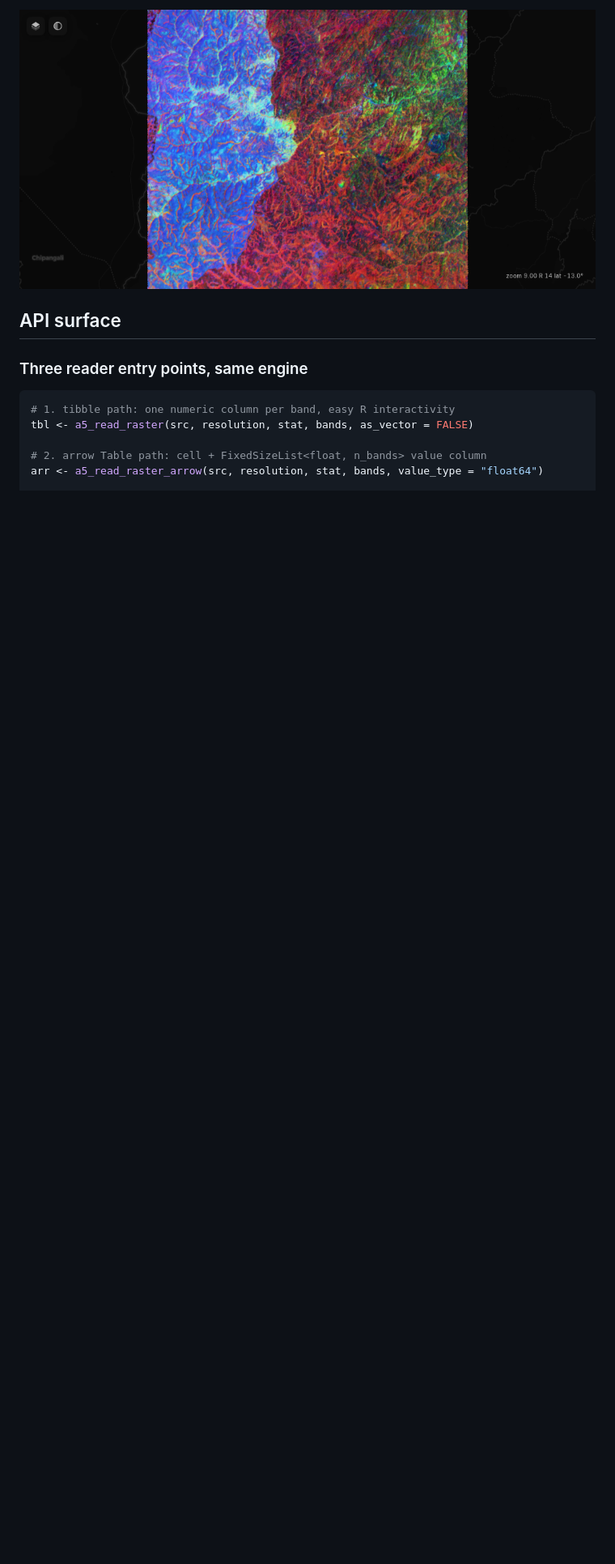
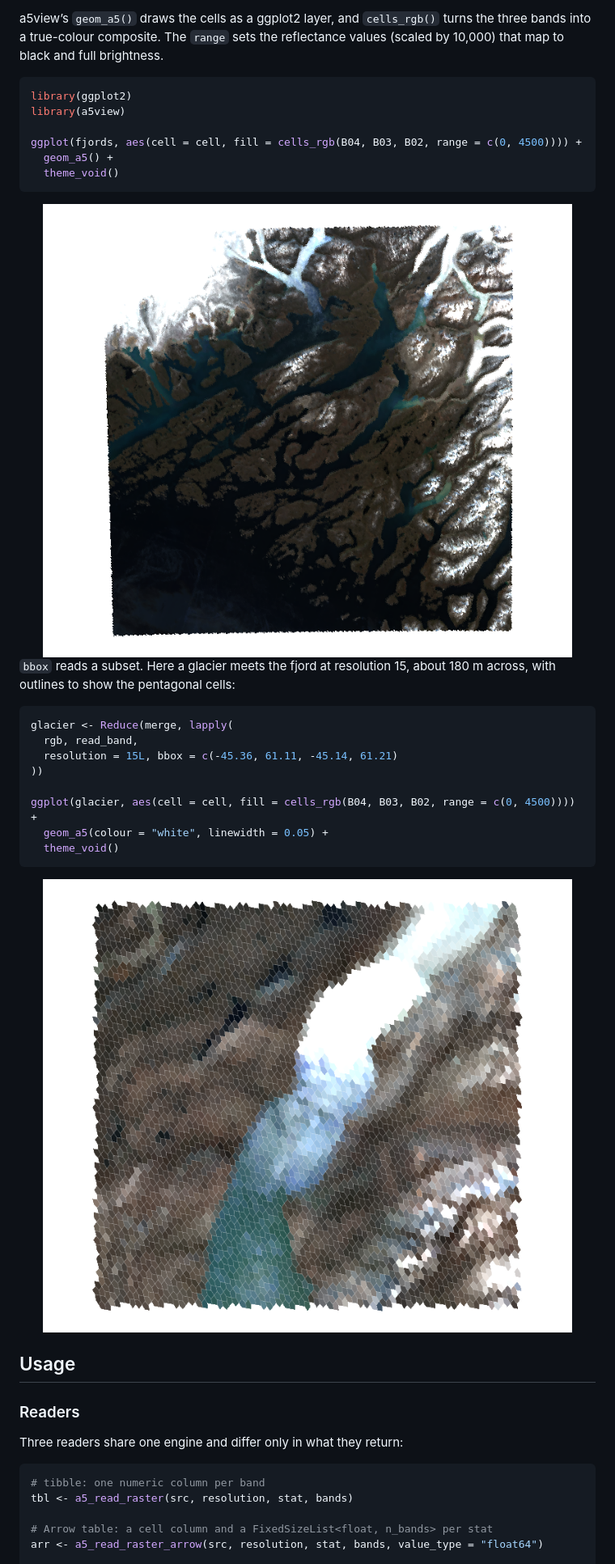
Before and after one commit to belian-earth/a5px, a Markdown page: README.md, the part around one of its changes. Shown at 81% size. Rendered like a GitHub page; pictures changed too: man/figures/README-fjords-1.png (added), man/figures/README-glacier-1.png (added), man/figures/README-unnamed-chunk-2-1.png (deleted); blank space fills up the shorter version.

Commit message:
Rewrite the README around a Sentinel-2 example plotted with geom_a5()

````diff
--- a/README.md
+++ b/README.md
@@ -95,15 +89,47 @@ a5view::a5_view(aef,
 ```
 
-<img src="man/figures/README-unnamed-chunk-2-1.png" alt="" width="100%" />
-
-## API surface
-
-### Three reader entry points, same engine
+a5view’s `geom_a5()` draws the cells as a ggplot2 layer, and
+`cells_rgb()` turns the three bands into a true-colour composite. The
+`range` sets the reflectance values (scaled by 10,000) that map to black
+and full brightness.
 
 ``` r
-# 1. tibble path: one numeric column per band, easy R interactivity
-tbl <- a5_read_raster(src, resolution, stat, bands, as_vector = FALSE)
+library(ggplot2)
+library(a5view)
 
-# 2. arrow Table path: cell + FixedSizeList<float, n_bands> value column
+ggplot(fjords, aes(cell = cell, fill = cells_rgb(B04, B03, B02, range = c(0, 4500)))) +
+  geom_a5() +
+  theme_void()
+```
+
+<img src="man/figures/README-fjords-1.png" alt="" width="100%" />
+
+`bbox` reads a subset. Here a glacier meets the fjord at resolution 15,
+about 180 m across, with outlines to show the pentagonal cells:
+
+``` r
+glacier <- Reduce(merge, lapply(
+  rgb, read_band,
+  resolution = 15L, bbox = c(-45.36, 61.11, -45.14, 61.21)
+))
+
+ggplot(glacier, aes(cell = cell, fill = cells_rgb(B04, B03, B02, range = c(0, 4500)))) +
+  geom_a5(colour = "white", linewidth = 0.05) +
+  theme_void()
+```
+
+<img src="man/figures/README-glacier-1.png" alt="" width="100%" />
+
+## Usage
+
+### Readers
+
+Three readers share one engine and differ only in what they return:
+
+``` r
+# tibble: one numeric column per band
+tbl <- a5_read_raster(src, resolution, stat, bands)
+
+# Arrow table: a cell column and a FixedSizeList<float, n_bands> per stat
 arr <- a5_read_raster_arrow(src, resolution, stat, bands, value_type = "float64")
 
````
Also changed, not shown: other parts of README.md (+176 -174 lines), 1 other file.
